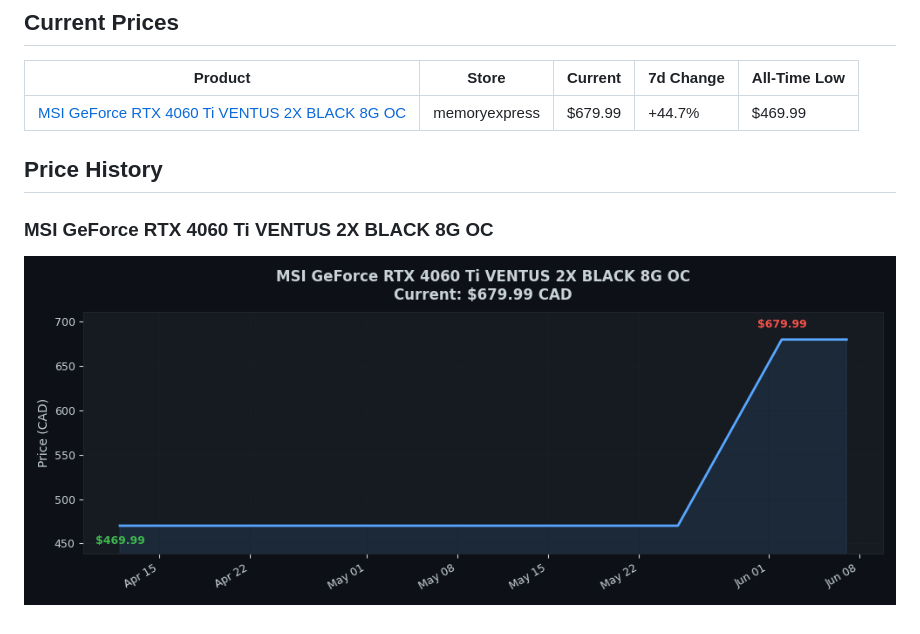
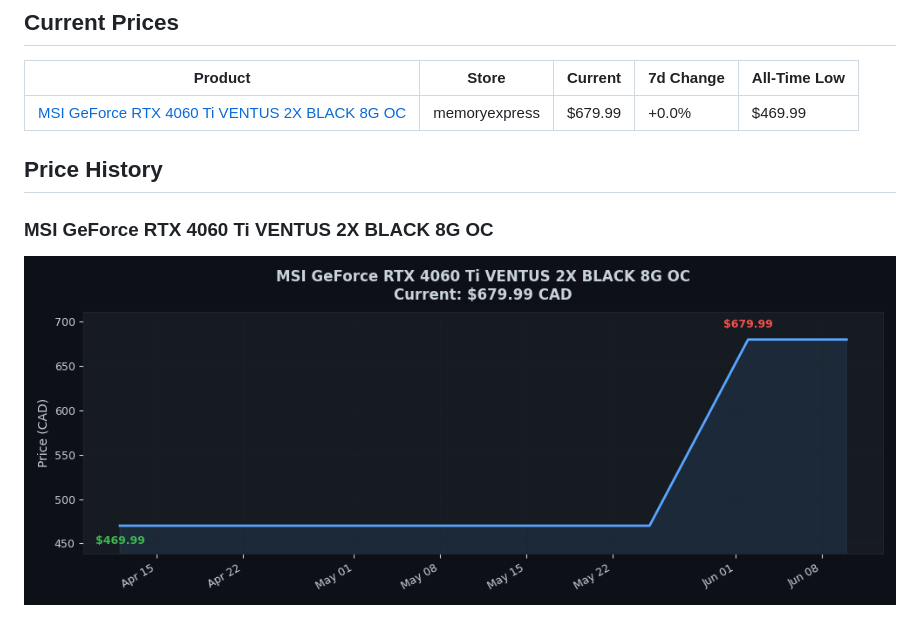
Before and after one commit to waligug/price-tracker, a Markdown page: README.md, the part around the change printed below. GitHub-like rendering; pictures changed too: charts/msi-rtx4060ti-ventus.png.

```diff
--- a/README.md
+++ b/README.md
@@ -6,7 +6,7 @@ Last updated: 2026-06-07 20:00
 
 | Product | Store | Current | 7d Change | All-Time Low |
 |---------|-------|---------|-----------|--------------|
-| [MSI GeForce RTX 4060 Ti VENTUS 2X BLACK 8G OC](https://www.memoryexpress.com/Products/MX00125780) | memoryexpress | $679.99 | +44.7% | $469.99 |
+| [MSI GeForce RTX 4060 Ti VENTUS 2X BLACK 8G OC](https://www.memoryexpress.com/Products/MX00125780) | memoryexpress | $679.99 | +0.0% | $469.99 |
 
 ## Price History
 
```
Also changed, not shown: other parts of README.md (+1 -1 lines), 2 other files.
